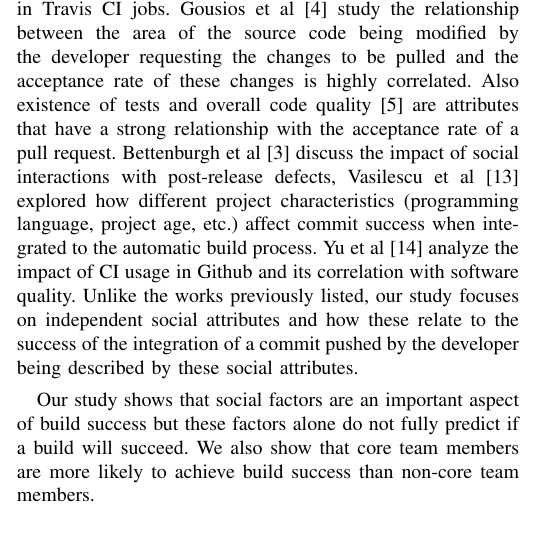
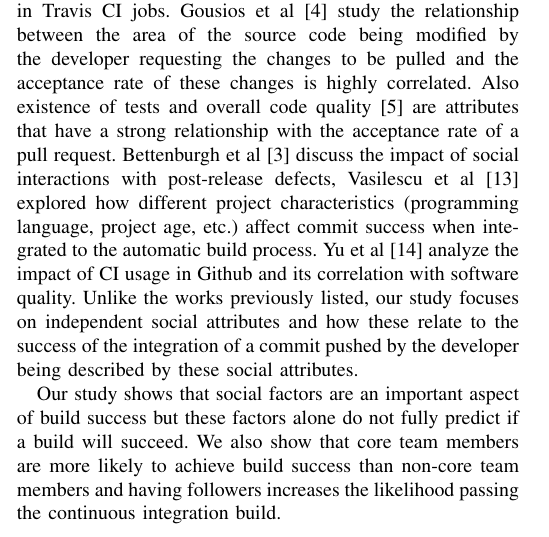
Before and after one commit to mausotog/MSRChallenge2017, a LaTeX paper (Paper/MSRChallenge2017.tex): part of one column of page 1 of 4, cut so that both start at the same text. Compiled offline with pdfLaTeX.

Commit message:
forgot to update the introduction

```diff
--- a/Paper/MSRChallenge2017.tex
+++ b/Paper/MSRChallenge2017.tex
@@ -521,7 +521,8 @@ pushed by the developer being described by these social attributes.
 Our study shows that social factors are an important aspect of build success but
 these factors alone do not fully predict if a build will succeed.  We also show
 that core team members are more likely to achieve build success than non-core
-team members.
+team members and having followers increases the likelihood passing the
+continuous integration build.
 
 \section{Research Design}
 We present the approach taken to guide this study by
```
